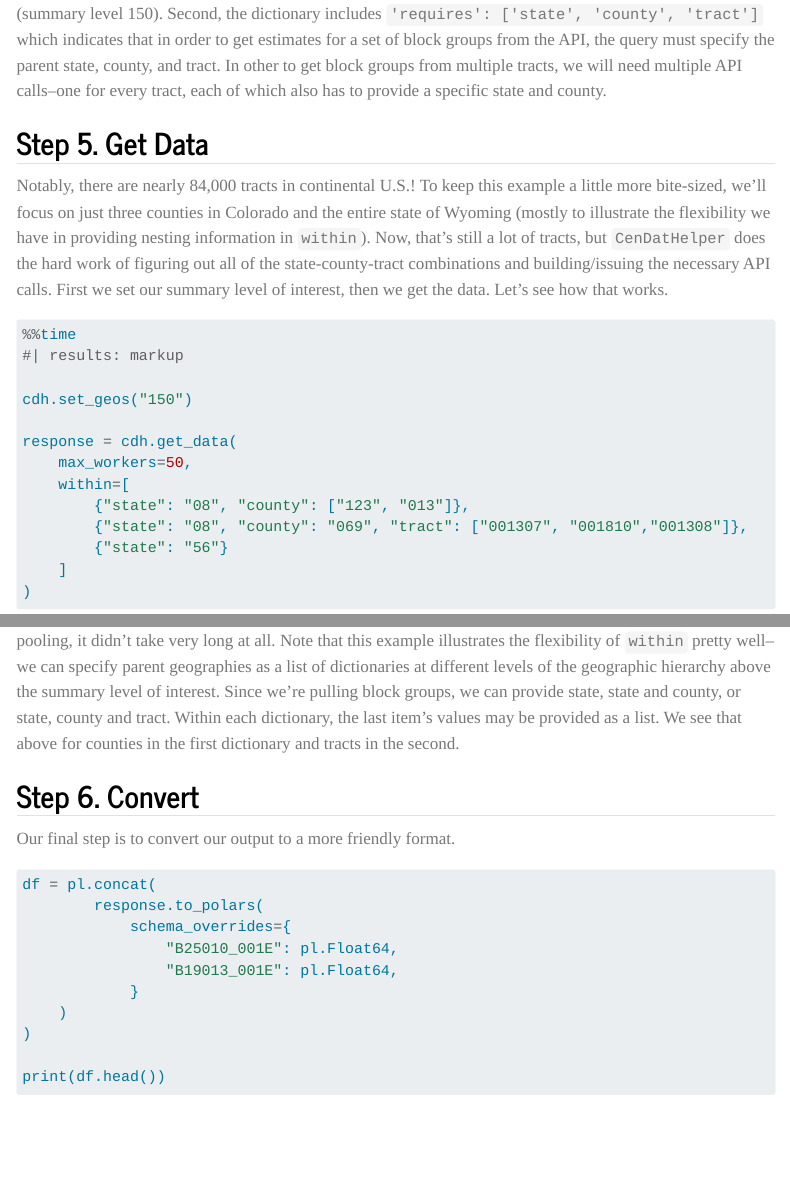
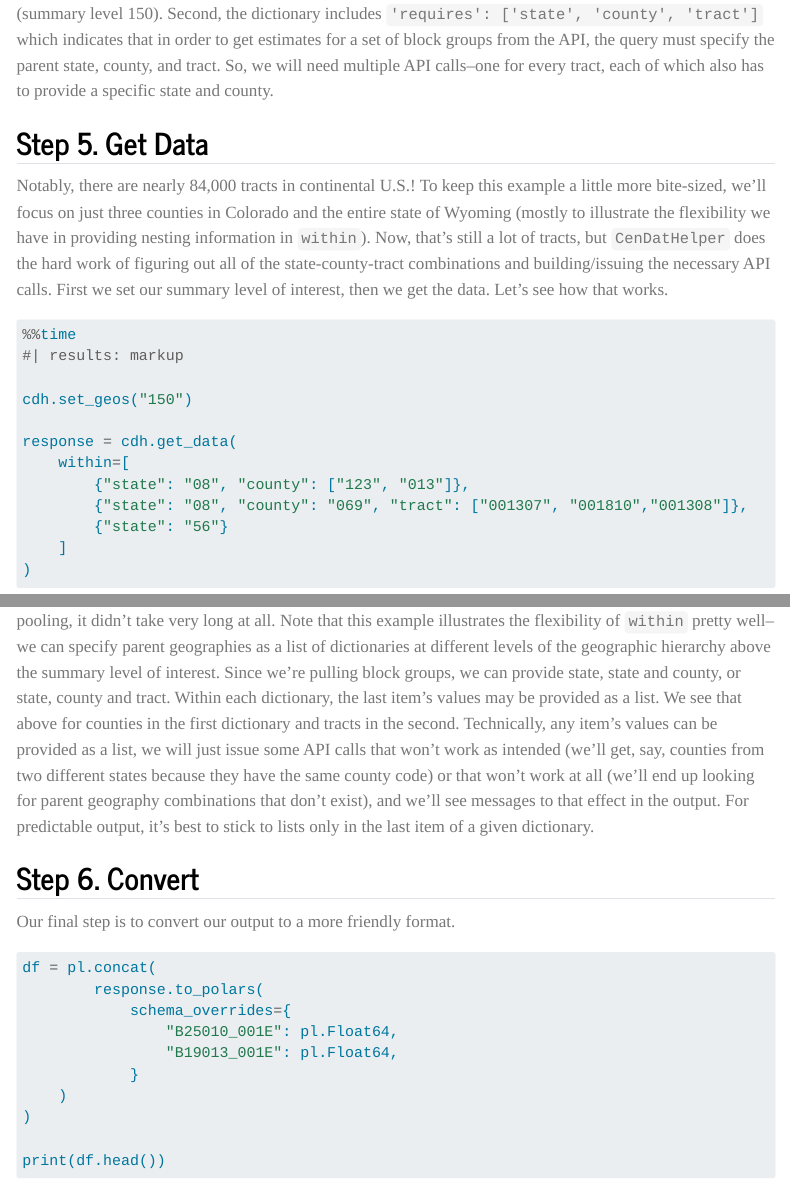
Before and after one commit to mostlyunoriginal/mostlyunoriginal.github.io, a Quarto document (posts/2025-08-13-Introducing-cendat/index.qmd): the page in a window 1100 px wide, from 4810 px down, and a second part further down, joined at a grey line. Rendered offline with R 4.5, knitr and Pandoc in place of Quarto, with nearby package versions; some code elsewhere in the file could not run offline; menus at the side of the page are left out; long lines of code are wrapped.

Commit message:
post update

````diff
--- a/posts/2025-08-13-Introducing-cendat/index.qmd
+++ b/posts/2025-08-13-Introducing-cendat/index.qmd
@@ -175,7 +175,7 @@ potential_geos = cdh.list_geos(
 pprint(potential_geos)
 ```
 
-A couple of things to note here. First, we can see in the first dictionary that it is the one we're interested in (summary level 150). Second, the dictionary includes `'requires': ['state', 'county', 'tract']` which indicates that in order to get estimates for a set of block groups from the API, the query must specify the parent state, county, and tract. In other to get block groups from multiple tracts, we will need multiple API calls--one for every tract, each of which also has to provide a specific state and county.
+A couple of things to note here. First, we can see in the first dictionary that it is the one we're interested in (summary level 150). Second, the dictionary includes `'requires': ['state', 'county', 'tract']` which indicates that in order to get estimates for a set of block groups from the API, the query must specify the parent state, county, and tract. So, we will need multiple API calls--one for every tract, each of which also has to provide a specific state and county.
 
 ## Step 5. Get Data
 Notably, there are nearly 84,000 tracts in continental U.S.! To keep this example a little more bite-sized, we'll focus on just three counties in Colorado and the entire state of Wyoming (mostly to illustrate the flexibility we have in providing nesting information in `within`). Now, that's still a lot of tracts, but `CenDatHelper` does the hard work of figuring out all of the state-county-tract combinations and building/issuing the necessary API calls. First we set our summary level of interest, then we get the data. Let's see how that works.
@@ -187,7 +187,6 @@ Notably, there are nearly 84,000 tracts in continental U.S.! To keep this exampl
 cdh.set_geos("150")
 
 response = cdh.get_data(
-    max_workers=50,
     within=[
         {"state": "08", "county": ["123", "013"]},
         {"state": "08", "county": "069", "tract": ["001307", "001810","001308"]},
@@ -196,7 +195,7 @@ response = cdh.get_data(
 )
 ```
 
-We can see that in the end 648 API calls were needed to satisfy our request, but due to the wonders of thread pooling, it didn't take very long at all. Note that this example illustrates the flexibility of `within` pretty well--we can specify parent geographies as a list of dictionaries at different levels of the geographic hierarchy above the summary level of interest. Since we're pulling block groups, we can provide state, state and county, or state, county and tract. Within each dictionary, the last item's values may be provided as a list. We see that above for counties in the first dictionary and tracts in the second.
+We can see that in the end 648 API calls were needed to satisfy our request, but due to the wonders of thread pooling, it didn't take very long at all. Note that this example illustrates the flexibility of `within` pretty well--we can specify parent geographies as a list of dictionaries at different levels of the geographic hierarchy above the summary level of interest. Since we're pulling block groups, we can provide state, state and county, or state, county and tract. Within each dictionary, the last item's values may be provided as a list. We see that above for counties in the first dictionary and tracts in the second. Technically, any item's values can be provided as a list, we will just issue some API calls that won't work as intended (we'll get, say, counties from two different states because they have the same county code) or that won't work at all (we'll end up looking for parent geography combinations that don't exist), and we'll see messages to that effect in the output. For predictable output, it's best to stick to lists only in the last item of a given dictionary.
 
 ## Step 6. Convert
 Our final step is to convert our output to a more friendly format.
````
Also changed, not shown: docs/search.json, 3 other files.
